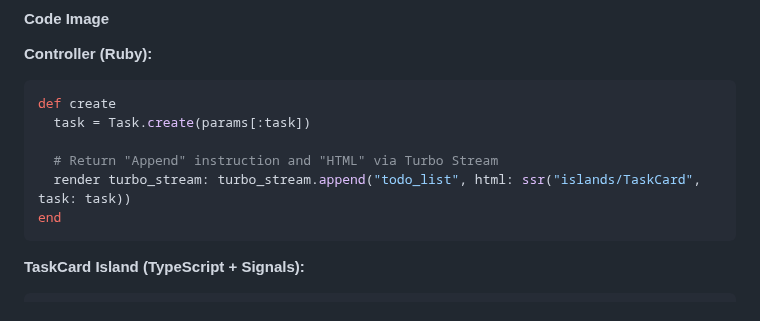
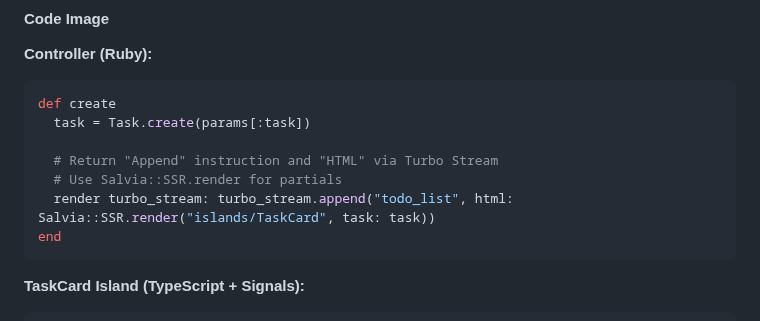
Before and after one commit to genfuru011/Salvia, a Markdown page: docs/en/DESIGN.md, the part around the change. GitHub-like rendering.

````diff
--- a/docs/en/DESIGN.md
+++ b/docs/en/DESIGN.md
@@ -185,7 +185,8 @@ def create
   task = Task.create(params[:task])
 
   # Return "Append" instruction and "HTML" via Turbo Stream
-  render turbo_stream: turbo_stream.append("todo_list", html: ssr("islands/TaskCard", task: task))
+  # Use Salvia::SSR.render for partials
+  render turbo_stream: turbo_stream.append("todo_list", html: Salvia::SSR.render("islands/TaskCard", task: task))
 end
 ```
 
````
Also changed, not shown: README.ja.md (+6 -3 lines), docs/en/REFERENCE.md (+9 -5 lines).
